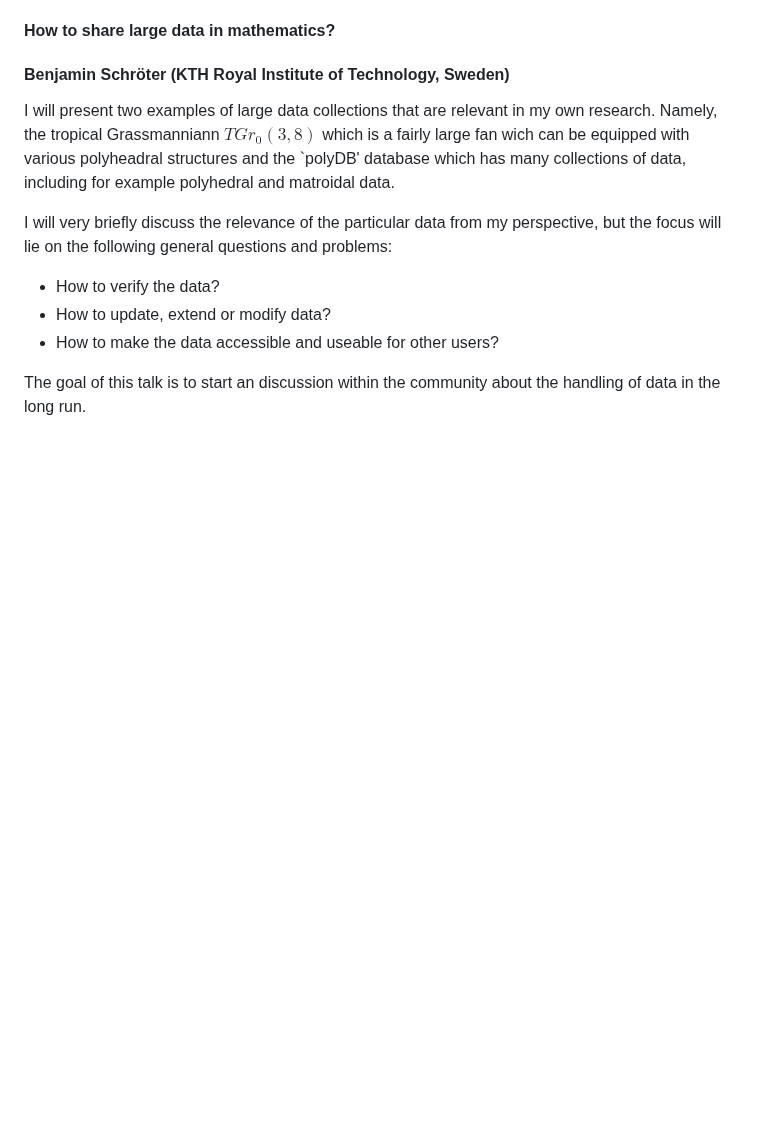
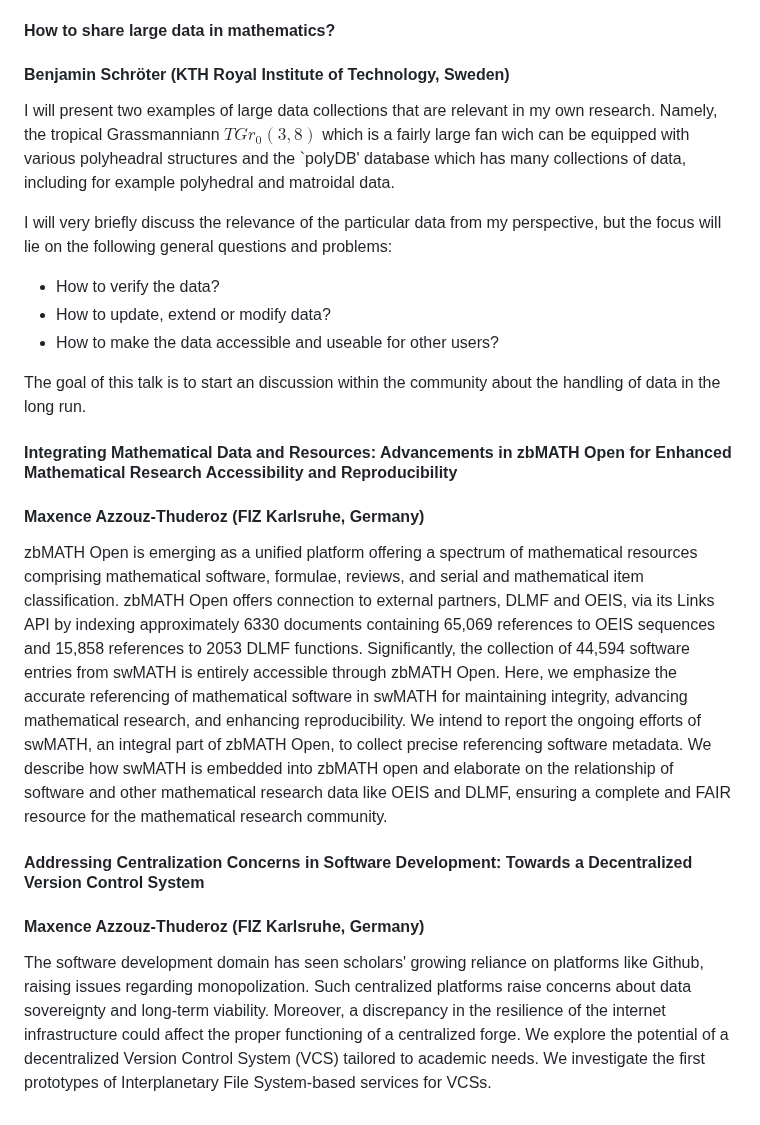
Before and after one commit to ICMS-conference/icms-conference.github.io, a Markdown page: 2024/sessions/session10.md, the part around the change. Drawn GitHub-style; blank space fills up the shorter version.

Commit message:
Adding speaker session 10

```diff
--- a/2024/sessions/session10.md
+++ b/2024/sessions/session10.md
@@ -101,3 +101,14 @@ I will very briefly discuss the relevance of the particular data from my perspec
 - How to make the data accessible and useable for other users?
 
 The goal of this talk is to start an discussion within the community about the handling of data in the long run.
+
+#### Integrating Mathematical Data and Resources: Advancements in zbMATH Open for Enhanced Mathematical Research Accessibility and Reproducibility
+#### Maxence Azzouz-Thuderoz (FIZ Karlsruhe, Germany)
+
+zbMATH Open is emerging as a unified platform offering a spectrum of mathematical resources comprising mathematical software, formulae, reviews, and serial and mathematical item classification.
+zbMATH Open offers connection to external partners, DLMF and OEIS, via its Links API by indexing approximately 6330 documents containing 65,069 references to OEIS sequences and 15,858 references to 2053 DLMF functions. Significantly, the collection of 44,594 software entries from swMATH is entirely accessible through zbMATH Open. Here, we emphasize the accurate referencing of mathematical software in swMATH for maintaining integrity, advancing mathematical research, and enhancing reproducibility. We intend to report the ongoing efforts of swMATH, an integral part of zbMATH Open, to collect precise referencing software metadata. We describe how swMATH is embedded into zbMATH open and elaborate on the relationship of software and other mathematical research data like OEIS and DLMF, ensuring a complete and FAIR resource for the mathematical research community.
+
+#### Addressing Centralization Concerns in Software Development: Towards a Decentralized Version Control System
+#### Maxence Azzouz-Thuderoz (FIZ Karlsruhe, Germany)
+
+The software development domain has seen scholars' growing reliance on platforms like Github, raising issues regarding monopolization. Such centralized platforms raise concerns about data sovereignty and long-term viability. Moreover, a discrepancy in the resilience of the internet infrastructure could affect the proper functioning of a centralized forge. We explore the potential of a decentralized Version Control System (VCS) tailored to academic needs. We investigate the first prototypes of Interplanetary File System-based services for VCSs.
```
